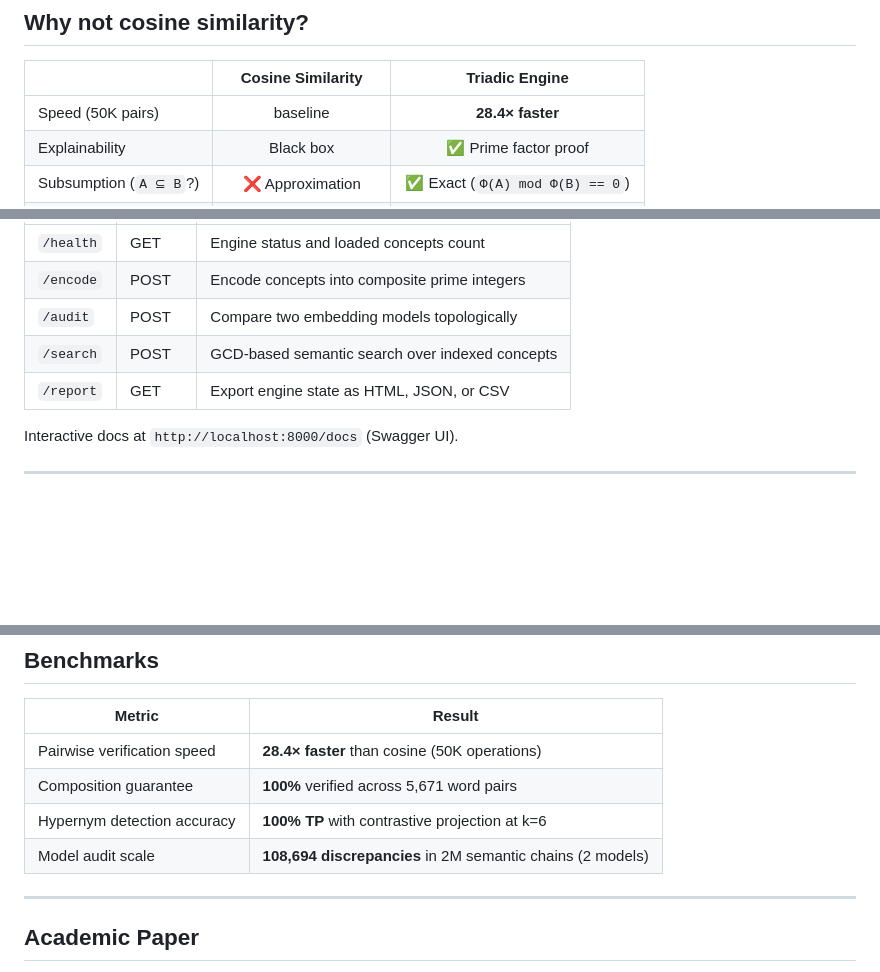
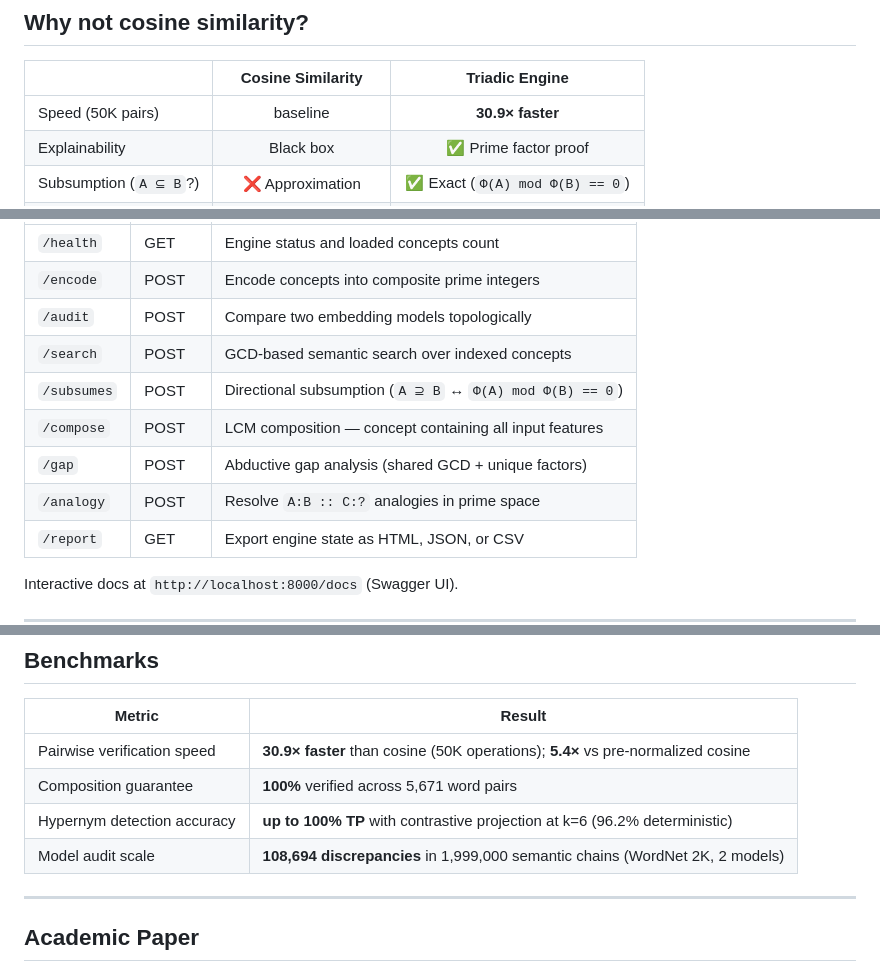
Before and after one commit to arturoornelasb/Triadic-Neurosymbolic-Engine, a Markdown page: README.md, 3 parts joined by grey strips. Rendered like a GitHub page; blank space fills up the shorter version.

```diff
--- a/README.md
+++ b/README.md
@@ -19,7 +19,7 @@ The Triadic Engine tells you *"King = 2×3×5 and Queen = 2×5×7. They share {2
 
 | | Cosine Similarity | **Triadic Engine** |
 |---|:---:|:---:|
-| Speed (50K pairs) | baseline | **28.4× faster** |
+| Speed (50K pairs) | baseline | **30.9× faster** |
 | Explainability | Black box | ✅ Prime factor proof |
 | Subsumption (`A ⊆ B`?) | ❌ Approximation | ✅ Exact (`Φ(A) mod Φ(B) == 0`) |
 | Composition (`A ∪ B`) | ❌ Geometric average | ✅ `lcm(Φ(A), Φ(B))` |
@@ -159,6 +159,10 @@ uvicorn api.server:app --host 0.0.0.0 --port 8000
 | `/encode` | POST | Encode concepts into composite prime integers |
 | `/audit` | POST | Compare two embedding models topologically |
 | `/search` | POST | GCD-based semantic search over indexed concepts |
+| `/subsumes` | POST | Directional subsumption (`A ⊇ B` ↔ `Φ(A) mod Φ(B) == 0`) |
+| `/compose` | POST | LCM composition — concept containing all input features |
+| `/gap` | POST | Abductive gap analysis (shared GCD + unique factors) |
+| `/analogy` | POST | Resolve `A:B :: C:?` analogies in prime space |
 | `/report` | GET | Export engine state as HTML, JSON, or CSV |
 
 Interactive docs at `http://localhost:8000/docs` (Swagger UI).
@@ -181,10 +185,10 @@ python scripts/benchmark_pca.py
 
 | Metric | Result |
 |--------|--------|
-| Pairwise verification speed | **28.4× faster** than cosine (50K operations) |
+| Pairwise verification speed | **30.9× faster** than cosine (50K operations); **5.4×** vs pre-normalized cosine |
 | Composition guarantee | **100%** verified across 5,671 word pairs |
-| Hypernym detection accuracy | **100% TP** with contrastive projection at k=6 |
-| Model audit scale | **108,694 discrepancies** in 2M semantic chains (2 models) |
+| Hypernym detection accuracy | **up to 100% TP** with contrastive projection at k=6 (96.2% deterministic) |
+| Model audit scale | **108,694 discrepancies** in 1,999,000 semantic chains (WordNet 2K, 2 models) |
 
 ---
 
```
Also changed, not shown: other parts of README.md (+1 -1 lines), ROADMAP.md (+10 -10 lines).
